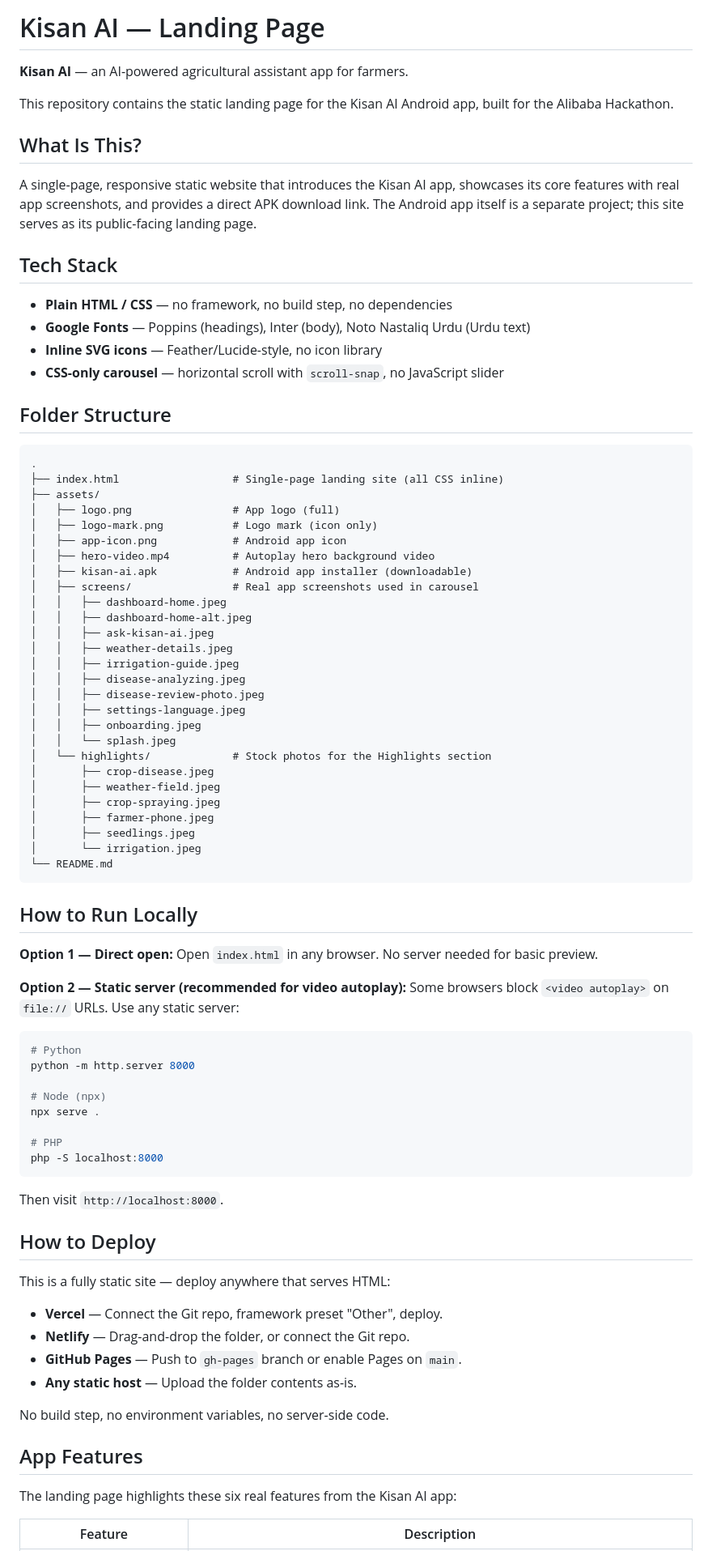
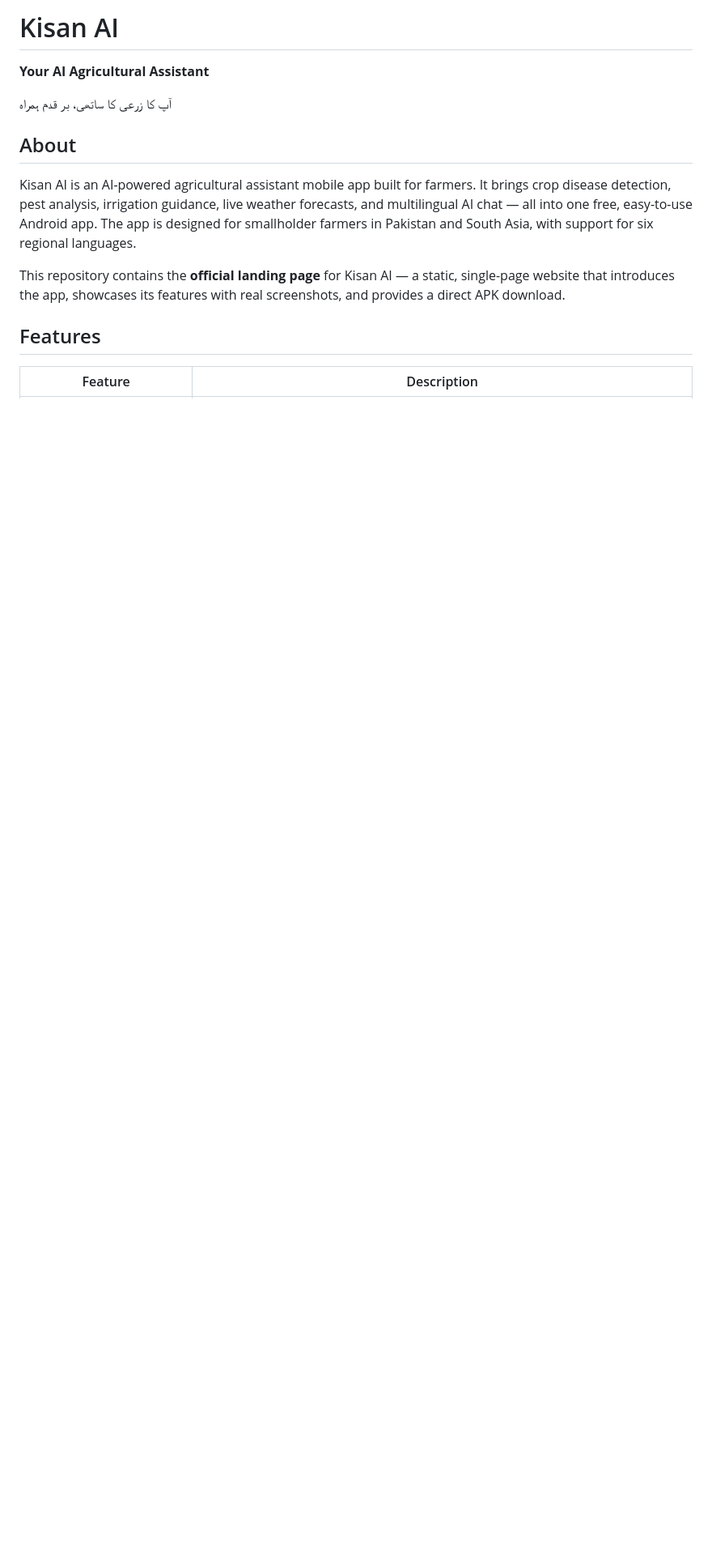
Before and after one commit to abubakar7997218-wq/Kissan-Ai-Landing, a Markdown page: README.md, the part around one of its changes. Shown at 81% size. Drawn GitHub-style; blank space fills up the shorter version.

Commit message:
proper readme

````diff
--- a/README.md
+++ b/README.md
@@ -1,87 +1,16 @@
-# Kisan AI — Landing Page
+# Kisan AI
 
-**Kisan AI** — an AI-powered agricultural assistant app for farmers.
+**Your AI Agricultural Assistant**
 
-This repository contains the static landing page for the Kisan AI Android app, built for the Alibaba Hackathon.
+آپ کا زرعی کا ساتھی، بر قدم ہمراہ
 
-## What Is This?
+## About
 
-A single-page, responsive static website that introduces the Kisan AI app, showcases its core features with real app screenshots, and provides a direct APK download link. The Android app itself is a separate project; this site serves as its public-facing landing page.
+Kisan AI is an AI-powered agricultural assistant mobile app built for farmers. It brings crop disease detection, pest analysis, irrigation guidance, live weather forecasts, and multilingual AI chat — all into one free, easy-to-use Android app. The app is designed for smallholder farmers in Pakistan and South Asia, with support for six regional languages.
 
-## Tech Stack
+This repository contains the **official landing page** for Kisan AI — a static, single-page website that introduces the app, showcases its features with real screenshots, and provides a direct APK download.
 
-- **Plain HTML / CSS** — no framework, no build step, no dependencies
-- **Google Fonts** — Poppins (headings), Inter (body), Noto Nastaliq Urdu (Urdu text)
-- **Inline SVG icons** — Feather/Lucide-style, no icon library
-- **CSS-only carousel** — horizontal scroll with `scroll-snap`, no JavaScript slider
-
-## Folder Structure
-
-```
-.
-├── index.html                  # Single-page landing site (all CSS inline)
-├── assets/
-│   ├── logo.png                # App logo (full)
-│   ├── logo-mark.png           # Logo mark (icon only)
-│   ├── app-icon.png            # Android app icon
-│   ├── hero-video.mp4          # Autoplay hero background video
-│   ├── kisan-ai.apk            # Android app installer (downloadable)
-│   ├── screens/                # Real app screenshots used in carousel
-│   │   ├── dashboard-home.jpeg
-│   │   ├── dashboard-home-alt.jpeg
-│   │   ├── ask-kisan-ai.jpeg
-│   │   ├── weather-details.jpeg
-│   │   ├── irrigation-guide.jpeg
-│   │   ├── disease-analyzing.jpeg
-│   │   ├── disease-review-photo.jpeg
-│   │   ├── settings-language.jpeg
-│   │   ├── onboarding.jpeg
-│   │   └── splash.jpeg
-│   └── highlights/             # Stock photos for the Highlights section
-│       ├── crop-disease.jpeg
-│       ├── weather-field.jpeg
-│       ├── crop-spraying.jpeg
-│       ├── farmer-phone.jpeg
-│       ├── seedlings.jpeg
-│       └── irrigation.jpeg
-└── README.md
-```
-
-## How to Run Locally
-
-**Option 1 — Direct open:**
-Open `index.html` in any browser. No server needed for basic preview.
-
-**Option 2 — Static server (recommended for video autoplay):**
-Some browsers block `<video autoplay>` on `file://` URLs. Use any static server:
-
-```bash
-# Python
-python -m http.server 8000
-
-# Node (npx)
-npx serve .
-
-# PHP
-php -S localhost:8000
-```
-
-Then visit `http://localhost:8000`.
-
-## How to Deploy
-
-This is a fully static site — deploy anywhere that serves HTML:
-
-- **Vercel** — Connect the Git repo, framework preset "Other", deploy.
-- **Netlify** — Drag-and-drop the folder, or connect the Git repo.
-- **GitHub Pages** — Push to `gh-pages` branch or enable Pages on `main`.
-- **Any static host** — Upload the folder contents as-is.
-
-No build step, no environment variables, no server-side code.
-
-## App Features
-
-The landing page highlights these six real features from the Kisan AI app:
+## Features
 
 | Feature | Description |
 |---|---|
````
Also changed, not shown: other parts of README.md (+102 -5 lines).
